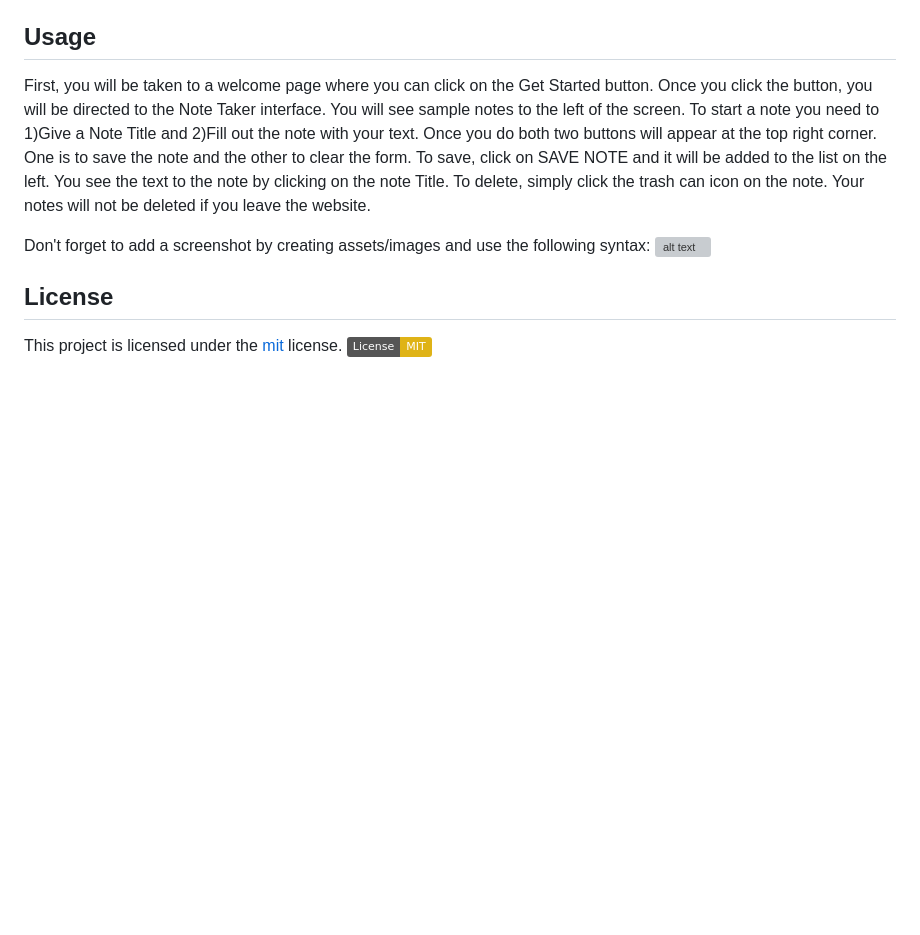
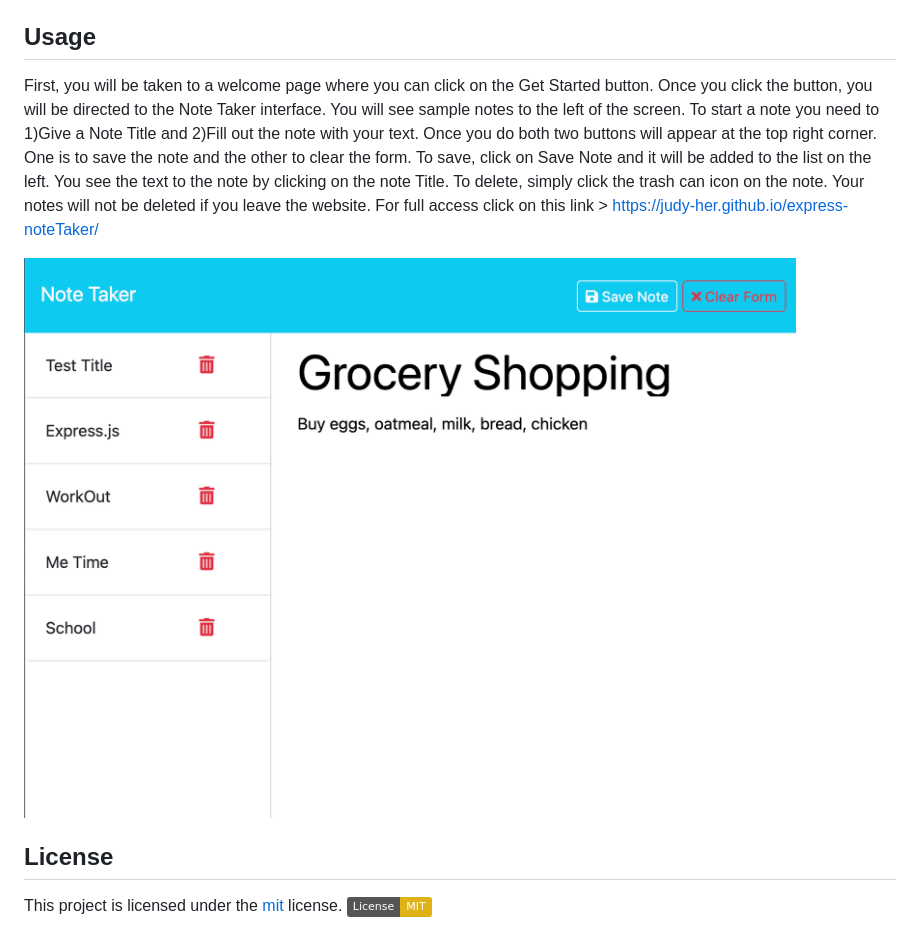
Before and after one commit to judy-her/express-noteTaker, a Markdown page: README.md, the part around the change. GitHub-like rendering; pictures changed too: public/assets/images/Screenshot-notetaker.png (added); badges without logos; blank space fills up the shorter version; grey boxes are pictures that could not be loaded.

Commit message:
added screenshot to readme file

```diff
--- a/README.md
+++ b/README.md
@@ -22,10 +22,10 @@ To Install necessary dependencies, make sure to run the following command:
 
 ## Usage
 
-First, you will be taken to a welcome page where you can click on the Get Started button. Once you click the button, you will be directed to the Note Taker interface. You will see sample notes to the left of the screen. To start a note you need to 1)Give a Note Title and 2)Fill out the note with your text. Once you do both two buttons will appear at the top right corner. One is to save the note and the other to clear the form. To save, click on SAVE NOTE and it will be added to the list on the left. You see the text to the note by clicking on the note Title. To delete, simply click the trash can icon on the note. Your notes will not be deleted if you leave the website.
+First, you will be taken to a welcome page where you can click on the Get Started button. Once you click the button, you will be directed to the Note Taker interface. You will see sample notes to the left of the screen. To start a note you need to 1)Give a Note Title and 2)Fill out the note with your text. Once you do both two buttons will appear at the top right corner. One is to save the note and the other to clear the form. To save, click on Save Note and it will be added to the list on the left. You see the text to the note by clicking on the note Title. To delete, simply click the trash can icon on the note. Your notes will not be deleted if you leave the website.
+For full access click on this link > https://judy-her.github.io/express-noteTaker/
 
-Don't forget to add a screenshot by creating assets/images and use the following syntax:
-![alt text](assets/images/screenshot.png)
+![NoteTaker](public/assets/images/Screenshot-notetaker.png)
 
 ## License
 
```
Also changed, not shown: 2 other files.
